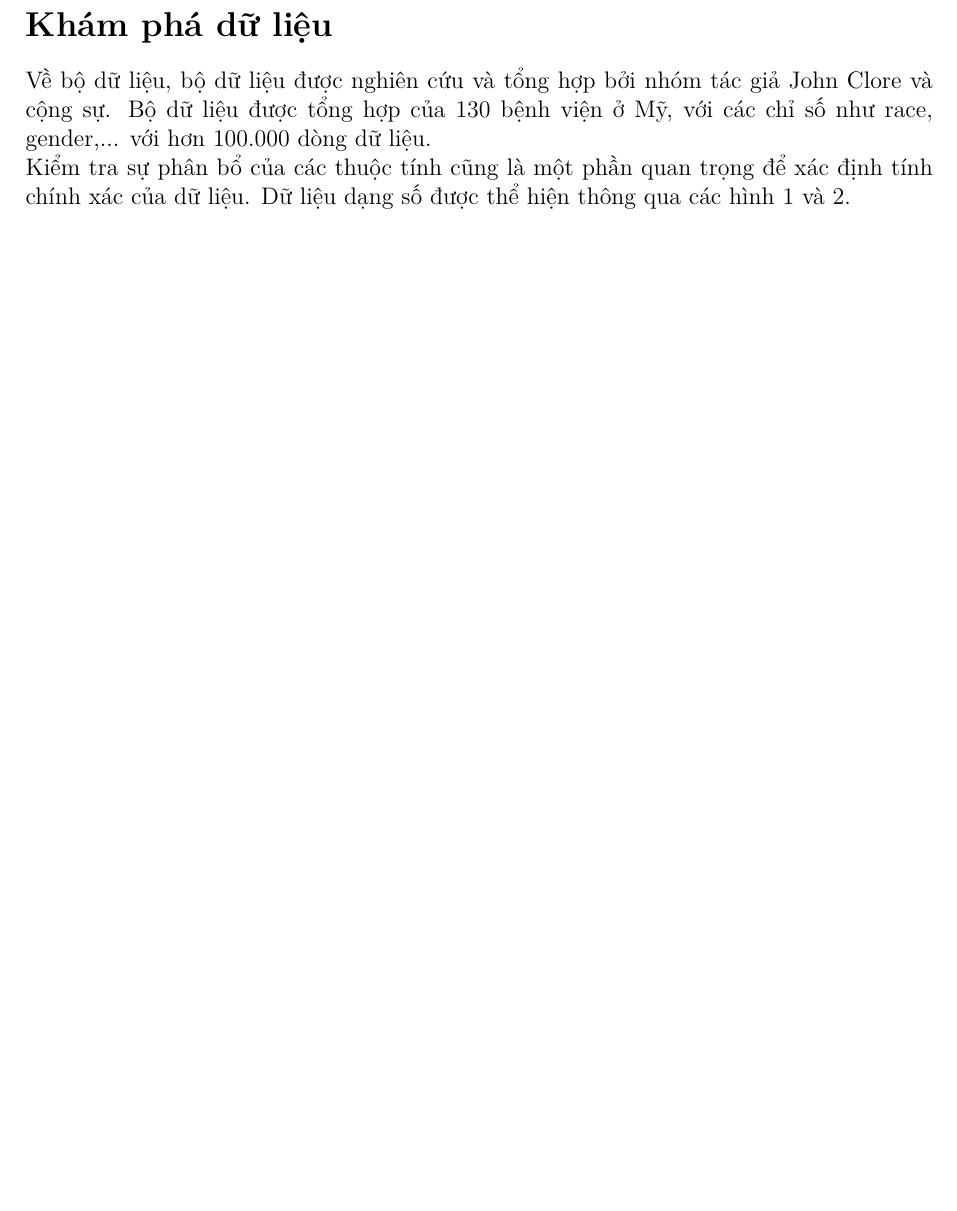
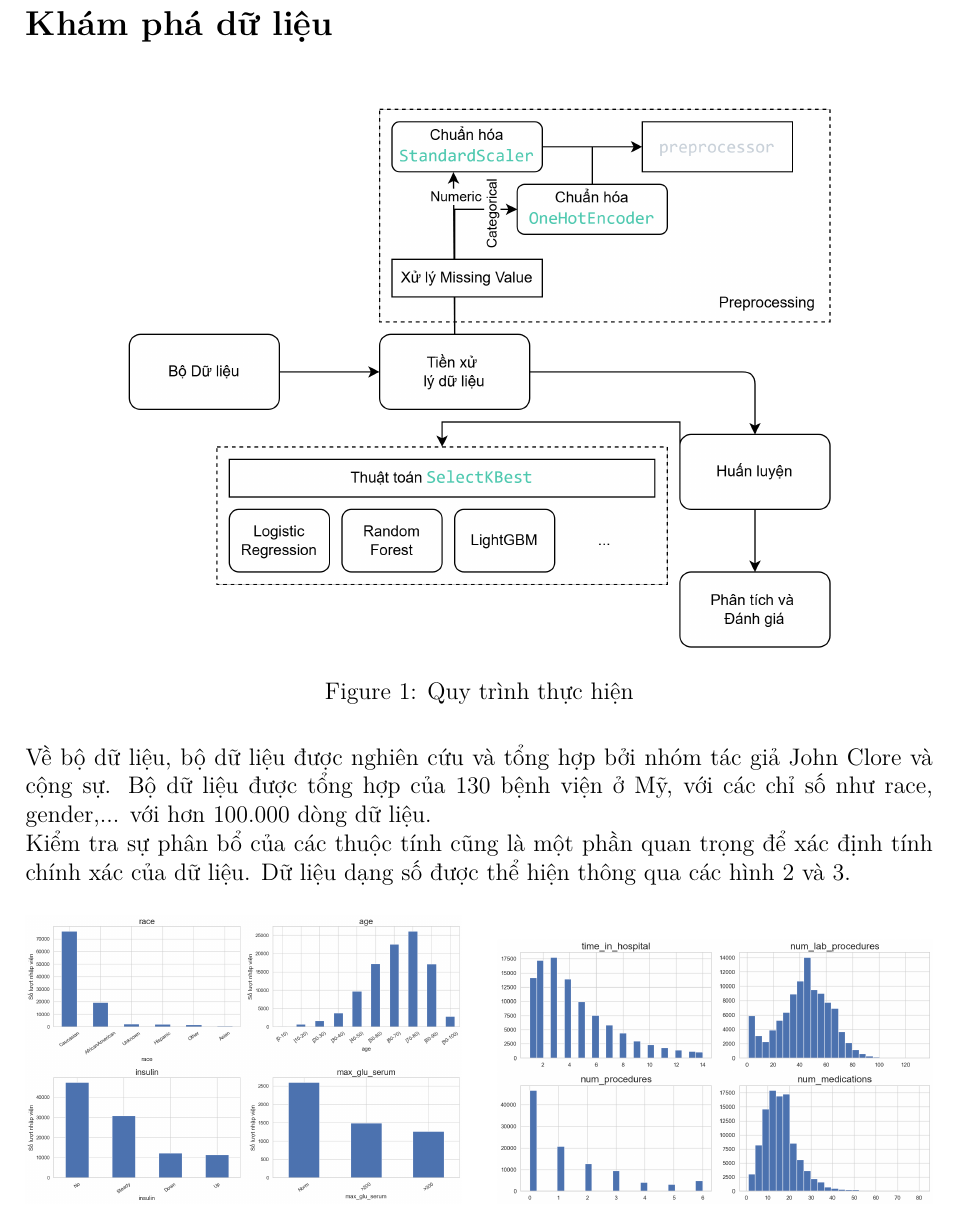
Before and after one commit to ThietBuiCong/BTL_PTDL, a LaTeX document (document/btl_ptdl.tex): part of page 1 of 5 before the commit and part of page 2 of 6 after it, cut so that both start at the same text, the shorter picture padded with empty space. Compiled offline with pdfLaTeX.

Commit message:
feat: cập nhật thêm pipeline

```diff
--- a/document/btl_ptdl.tex
+++ b/document/btl_ptdl.tex
@@ -50,6 +50,13 @@ phân tích các yếu tố ảnh hưởng đến khả năng tái nhập viện
 và dự đoán khả năng tái nhập viện.
 
 \section*{Khám phá dữ liệu}
+
+\begin{figure}[H]
+    \centering
+    \includegraphics[width=0.8\textwidth]{../asset/pipeline.png}
+    \caption{Quy trình thực hiện}
+\end{figure}
+
 Về bộ dữ liệu, bộ dữ liệu được nghiên cứu và tổng hợp bởi nhóm tác giả John Clore và cộng sự. Bộ dữ liệu được tổng hợp của
 130 bệnh viện ở Mỹ, với các chỉ số như race, gender,... với hơn 100.000 dòng dữ liệu.
 
```
Also changed, not shown: asset/pipeline.png (added), document/btl_ptdl.pdf, 5 other files.
